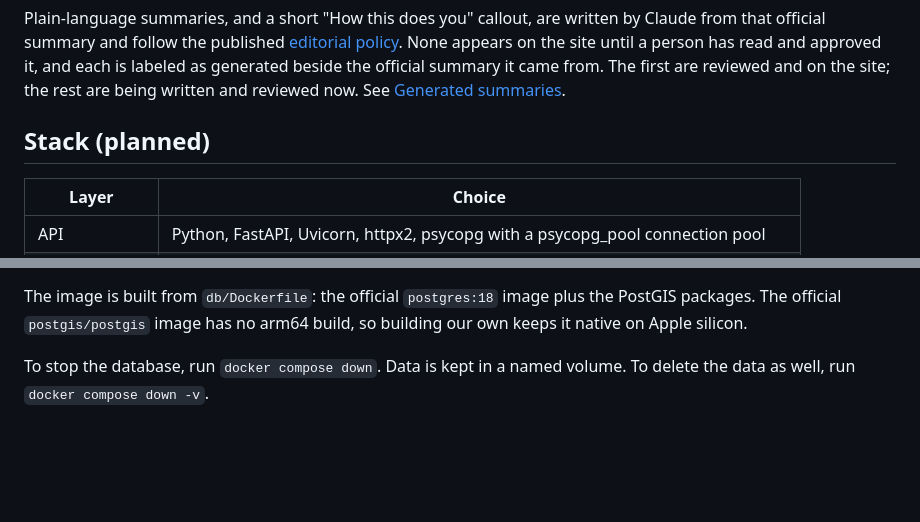
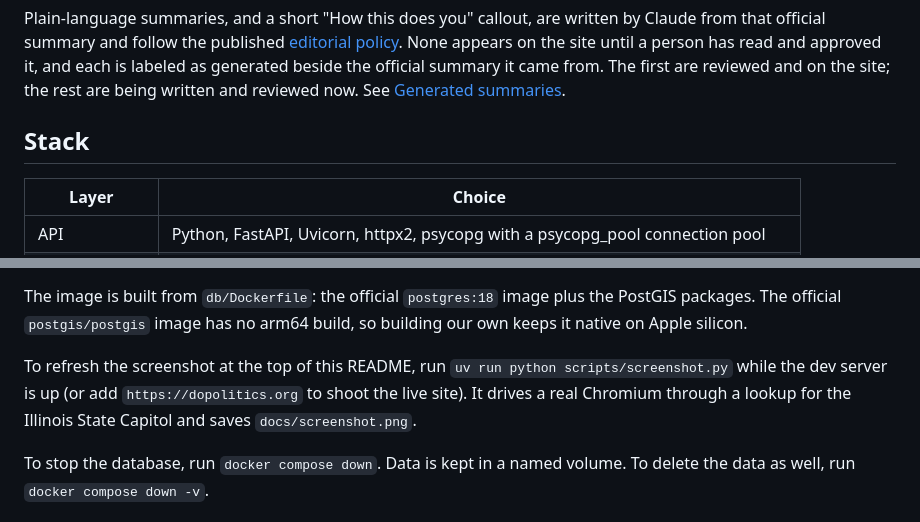
Before and after one commit to jrwiegsDev/do-politics, a Markdown page: README.md, 2 parts joined by grey strips. Drawn GitHub-style; blank space fills up the shorter version.

```diff
--- a/README.md
+++ b/README.md
@@ -39,7 +42,7 @@ Every bill shows its official summary: the Congressional Research Service summar
 
 Plain-language summaries, and a short "How this does you" callout, are written by Claude from that official summary and follow the published [editorial policy](docs/editorial-policy.md). None appears on the site until a person has read and approved it, and each is labeled as generated beside the official summary it came from. The first are reviewed and on the site; the rest are being written and reviewed now. See [Generated summaries](#generated-summaries).
 
-## Stack (planned)
+## Stack
 
 | Layer | Choice |
 |---|---|
@@ -126,6 +129,8 @@ Requires [Docker Desktop](https://www.docker.com/products/docker-desktop/) or an
 The database listens on `127.0.0.1:5433` by default, so it doesn't collide with a Postgres already running on 5432. Change `POSTGRES_PORT` in `.env` to use another port.
 
 The image is built from `db/Dockerfile`: the official `postgres:18` image plus the PostGIS packages. The official `postgis/postgis` image has no arm64 build, so building our own keeps it native on Apple silicon.
+
+To refresh the screenshot at the top of this README, run `uv run python scripts/screenshot.py` while the dev server is up (or add `https://dopolitics.org` to shoot the live site). It drives a real Chromium through a lookup for the Illinois State Capitol and saves `docs/screenshot.png`.
 
 To stop the database, run `docker compose down`. Data is kept in a named volume. To delete the data as well, run `docker compose down -v`.
 
```
Also changed, not shown: other parts of README.md (+11 -8 lines), docs/screenshot.png (added), 1 other file.
